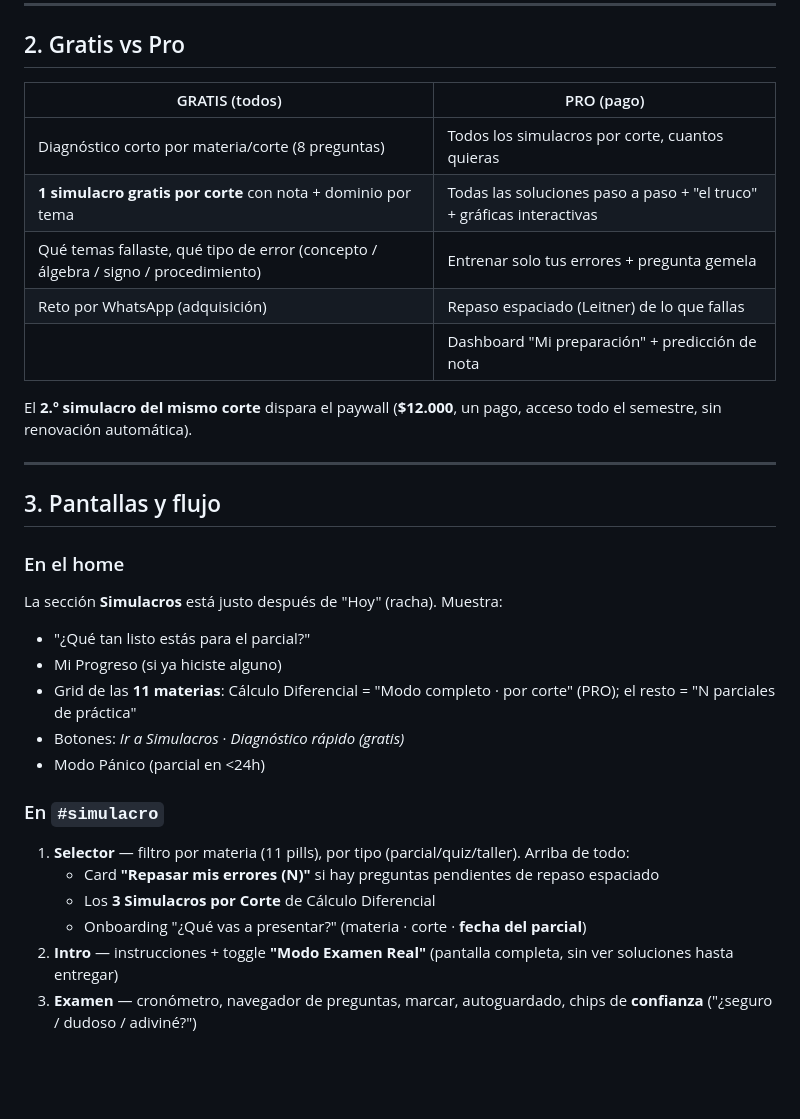
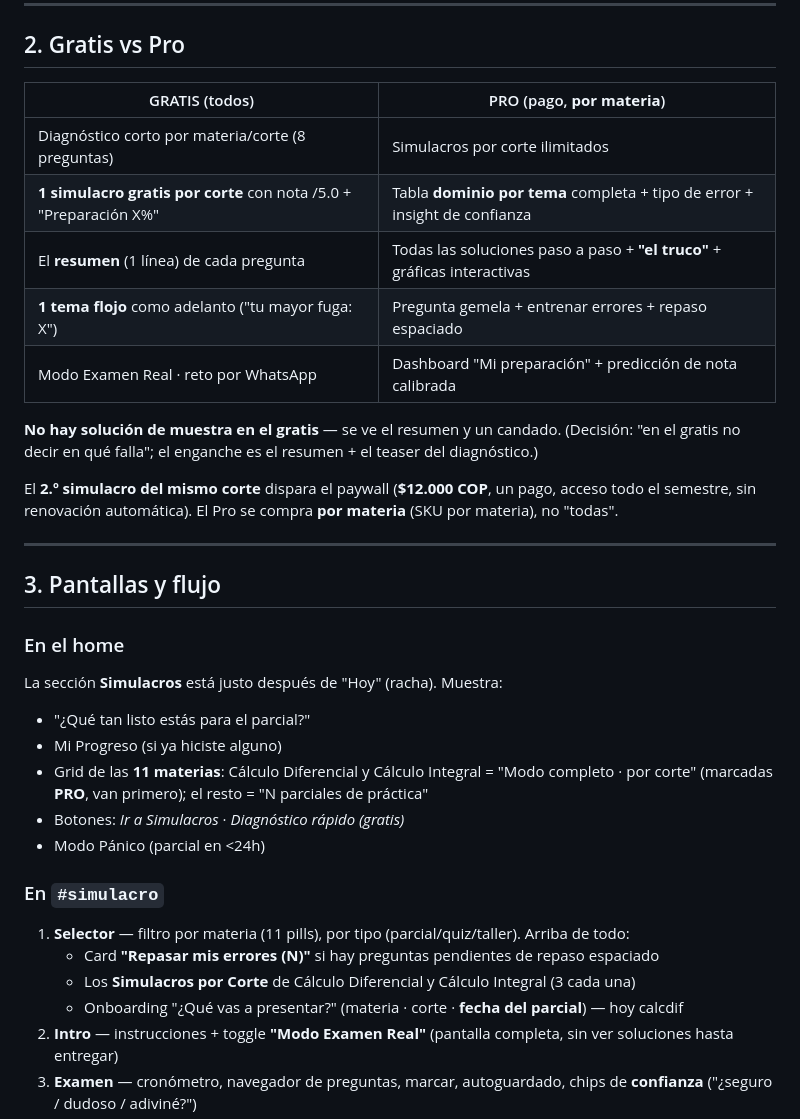
Before and after one commit to lgarciaal10/mathunal, a Markdown page: SIMULACROS-PRO.md, the part around one of its changes. GitHub-like rendering; blank space fills up the shorter version.

```diff
--- a/SIMULACROS-PRO.md
+++ b/SIMULACROS-PRO.md
@@ -24,15 +26,20 @@ Frase norte: **no vendemos preguntas, vendemos certeza antes del parcial.**
 
 ## 2. Gratis vs Pro
 
-| GRATIS (todos) | PRO (pago) |
+| GRATIS (todos) | PRO (pago, **por materia**) |
 |---|---|
-| Diagnóstico corto por materia/corte (8 preguntas) | Todos los simulacros por corte, cuantos quieras |
-| **1 simulacro gratis por corte** con nota + dominio por tema | Todas las soluciones paso a paso + "el truco" + gráficas interactivas |
-| Qué temas fallaste, qué tipo de error (concepto / álgebra / signo / procedimiento) | Entrenar solo tus errores + pregunta gemela |
-| Reto por WhatsApp (adquisición) | Repaso espaciado (Leitner) de lo que fallas |
-| | Dashboard "Mi preparación" + predicción de nota |
+| Diagnóstico corto por materia/corte (8 preguntas) | Simulacros por corte ilimitados |
+| **1 simulacro gratis por corte** con nota /5.0 + "Preparación X%" | Tabla **dominio por tema** completa + tipo de error + insight de confianza |
+| El **resumen** (1 línea) de cada pregunta | Todas las soluciones paso a paso + **"el truco"** + gráficas interactivas |
+| **1 tema flojo** como adelanto ("tu mayor fuga: X") | Pregunta gemela + entrenar errores + repaso espaciado |
+| Modo Examen Real · reto por WhatsApp | Dashboard "Mi preparación" + predicción de nota calibrada |
 
-El **2.º simulacro del mismo corte** dispara el paywall (**$12.000**, un pago, acceso todo el semestre, sin renovación automática).
+**No hay solución de muestra en el gratis** — se ve el resumen y un candado. (Decisión:
+"en el gratis no decir en qué falla"; el enganche es el resumen + el teaser del diagnóstico.)
+
+El **2.º simulacro del mismo corte** dispara el paywall (**$12.000 COP**, un pago,
+acceso todo el semestre, sin renovación automática). El Pro se compra **por materia**
+(SKU por materia), no "todas".
 
 ---
 
@@ -42,16 +49,16 @@ El **2.º simulacro del mismo corte** dispara el paywall (**$12.000**, un pago,
 La sección **Simulacros** está justo después de "Hoy" (racha). Muestra:
 - "¿Qué tan listo estás para el parcial?"
 - Mi Progreso (si ya hiciste alguno)
-- Grid de las **11 materias**: Cálculo Diferencial = "Modo completo · por corte" (PRO);
-  el resto = "N parciales de práctica"
+- Grid de las **11 materias**: Cálculo Diferencial y Cálculo Integral = "Modo completo · por corte"
+  (marcadas **PRO**, van primero); el resto = "N parciales de práctica"
 - Botones: *Ir a Simulacros* · *Diagnóstico rápido (gratis)*
 - Modo Pánico (parcial en <24h)
 
 ### En `#simulacro`
 1. **Selector** — filtro por materia (11 pills), por tipo (parcial/quiz/taller). Arriba de todo:
    - Card **"Repasar mis errores (N)"** si hay preguntas pendientes de repaso espaciado
-   - Los **3 Simulacros por Corte** de Cálculo Diferencial
-   - Onboarding "¿Qué vas a presentar?" (materia · corte · **fecha del parcial**)
+   - Los **Simulacros por Corte** de Cálculo Diferencial y Cálculo Integral (3 cada una)
+   - Onboarding "¿Qué vas a presentar?" (materia · corte · **fecha del parcial**) — hoy calcdif
 2. **Intro** — instrucciones + toggle **"Modo Examen Real"** (pantalla completa, sin ver soluciones hasta entregar)
 3. **Examen** — cronómetro, navegador de preguntas, marcar, autoguardado, chips de **confianza** ("¿seguro / dudoso / adiviné?")
 4. **Entrega** — resumen (respondidas / marcadas / en blanco)
```
Also changed, not shown: other parts of SIMULACROS-PRO.md (+64 -42 lines).
